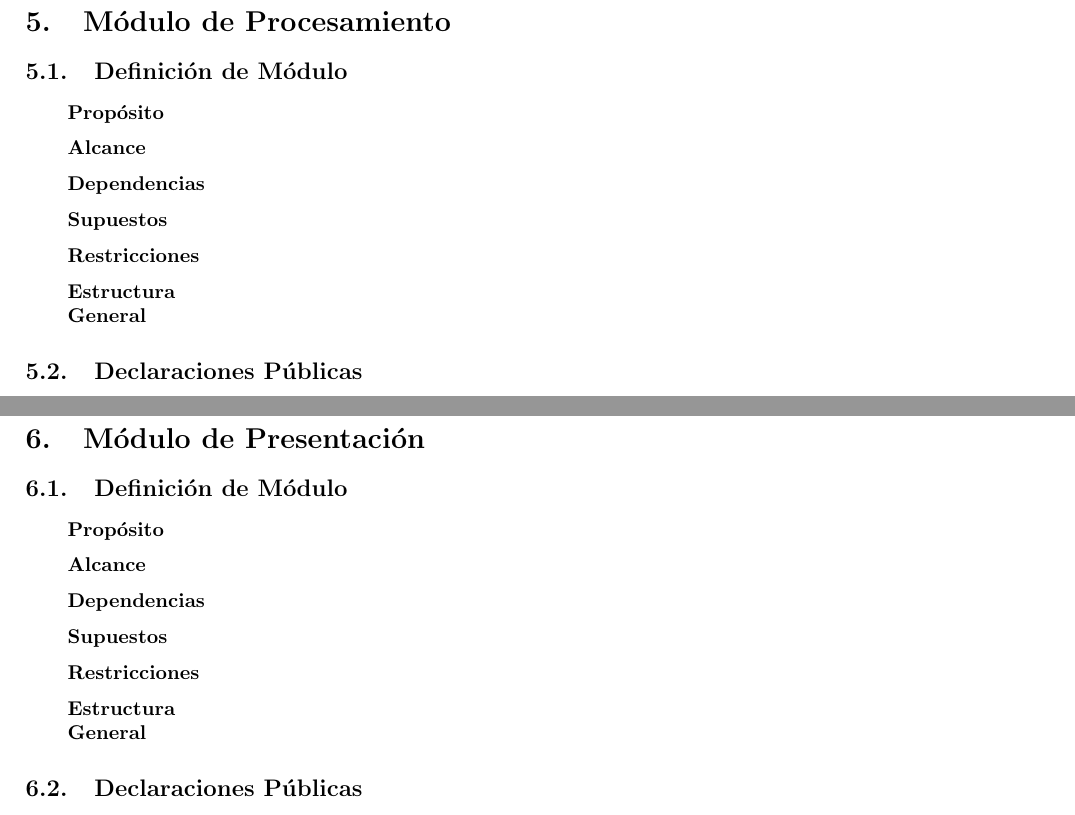
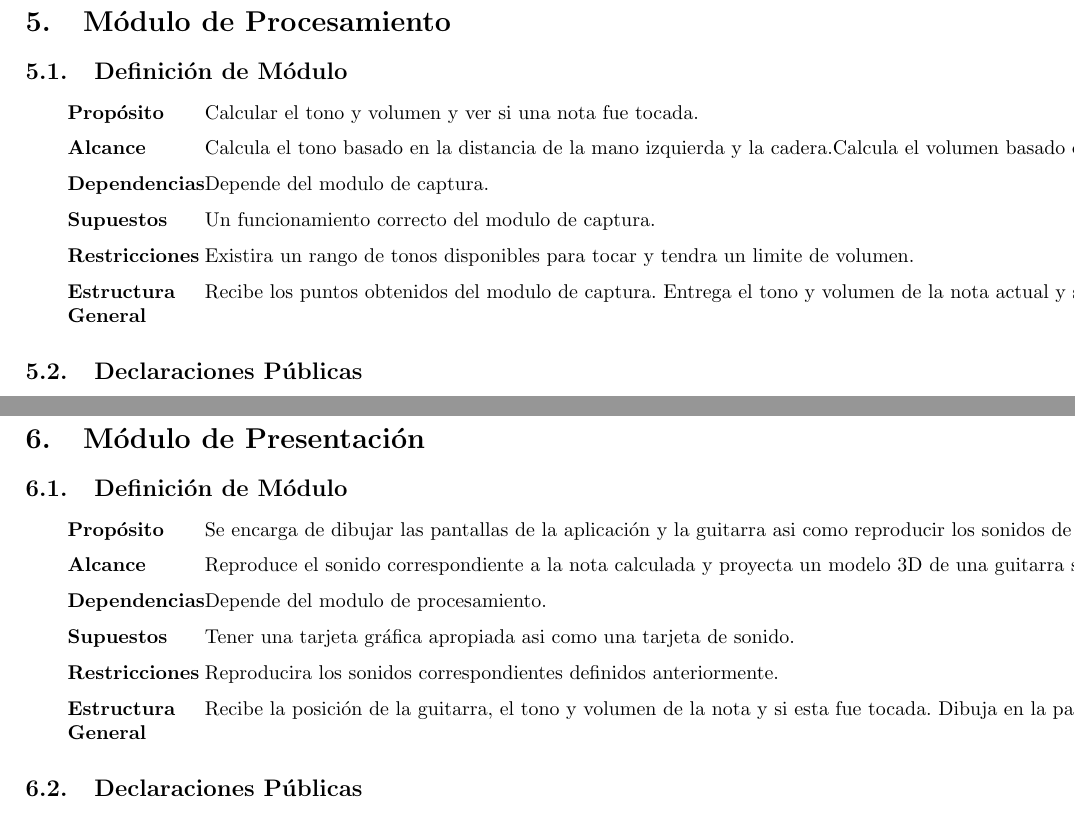
Before and after one commit to Grulfen/air_guitar, a LaTeX document (doc/diseno/diseno.tex): two parts of pages 6 and 7 of 9, joined at a grey line, cut so that both start at the same text. Compiled offline with pdfLaTeX.

Commit message:
Agregue descripciones de modulos

```diff
--- a/doc/diseno/diseno.tex
+++ b/doc/diseno/diseno.tex
@@ -189,12 +189,12 @@ no las pueden usar.
 \label{sec:procesamiento}
 \subsection{Definición de Módulo}
 \begin{tabular}{p{2cm} l}
-        \textbf{Propósito} & \\
-        \textbf{Alcance} & \\
-        \textbf{Dependencias} & \\
-        \textbf{Supuestos} & \\
-        \textbf{Restricciones} & \\
-        \textbf{Estructura General} & \\
+        \textbf{Propósito} & Calcular el tono y volumen y ver si una nota fue tocada.\\
+        \textbf{Alcance} & Calcula el tono basado en la distancia de la mano izquierda y la cadera.Calcula el volumen basado en la velocidad de la mano derecha y ve si una nota fue tocada si la mano derecha se encuentra sobre un área predefinida.\\
+        \textbf{Dependencias} & Depende del modulo de captura.\\
+        \textbf{Supuestos} & Un funcionamiento correcto del modulo de captura.\\
+        \textbf{Restricciones} & Existira un rango de tonos disponibles para tocar y tendra un limite de volumen.\\
+        \textbf{Estructura General} & Recibe los puntos obtenidos del modulo de captura. Entrega el tono y volumen de la nota actual y si esta debe ser reproducida. Entrega la posición donde debe ser proyectada la guitarra. \\
 \end{tabular}
 \subsection{Declaraciones Públicas}
 Esta sección enumera constantes, tipos y variables del módulo, visibles para
@@ -270,12 +270,12 @@ no las pueden usar.
 \label{sec:presentacion}
 \subsection{Definición de Módulo}
 \begin{tabular}{p{2cm} l}
-        \textbf{Propósito} & \\
-        \textbf{Alcance} & \\
-        \textbf{Dependencias} & \\
-        \textbf{Supuestos} & \\
-        \textbf{Restricciones} & \\
-        \textbf{Estructura General} & \\
+        \textbf{Propósito} & Se encarga de dibujar las pantallas de la aplicación y la guitarra asi como reproducir los sonidos de las notas tocadas.\\
+        \textbf{Alcance} & Reproduce el sonido correspondiente a la nota calculada y proyecta un modelo 3D de una guitarra sobre el usuario.\\
+        \textbf{Dependencias} & Depende del modulo de procesamiento.\\
+        \textbf{Supuestos} & Tener una tarjeta gráfica apropiada asi como una tarjeta de sonido.\\
+        \textbf{Restricciones} & Reproducira los sonidos correspondientes definidos anteriormente.\\
+        \textbf{Estructura General} & Recibe la posición de la guitarra, el tono y volumen de la nota y si esta fue tocada. Dibuja en la pantalla la imagen del usuario con un modelo 3D de una guitarra proyectada y reproduce el sonido apropiado.\\
 \end{tabular}
 \subsection{Declaraciones Públicas}
 Esta sección enumera constantes, tipos y variables del módulo, visibles para
```
Also changed, not shown: doc/diseno/diseno.pdf (added), doc/diseno/diseno.tex (18 more changed lines), 6 other files.
